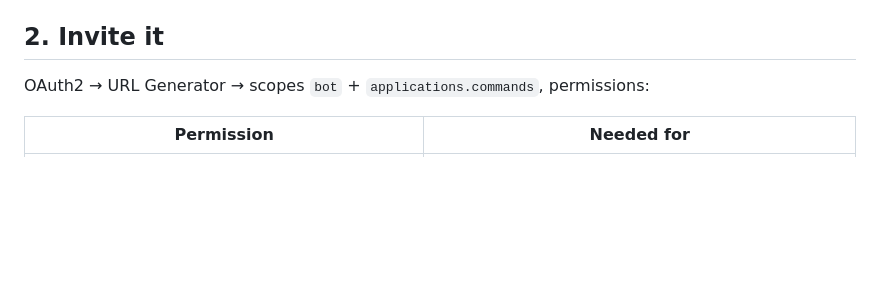
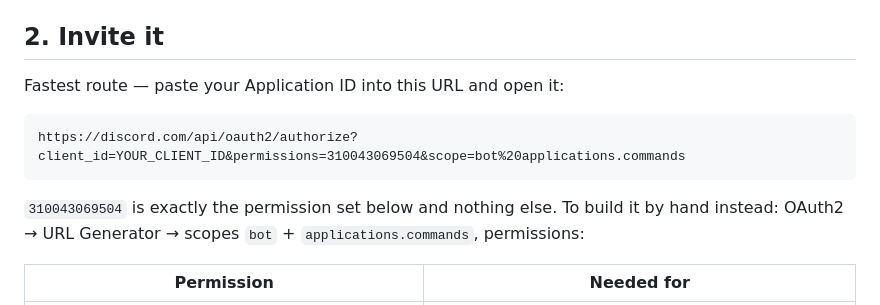
Before and after one commit to michxaal-tech/Daydream-bot, a Markdown page: docs/SETUP.md, the part around the change. Drawn GitHub-style; blank space fills up the shorter version.

Commit message:
docs: add a ready-made invite URL with the exact permission set
Co-Authored-By: Claude Opus 5 <noreply@anthropic.com>
Claude-Session: https://claude.ai/code/session_011SRau7si1PNdJmGUmpZDwM

````diff
--- a/docs/SETUP.md
+++ b/docs/SETUP.md
@@ -13,7 +13,15 @@ Roughly 15 minutes end to end.
 
 ## 2. Invite it
 
-OAuth2 → URL Generator → scopes `bot` + `applications.commands`, permissions:
+Fastest route — paste your Application ID into this URL and open it:
+
+```
+https://discord.com/api/oauth2/authorize?client_id=YOUR_CLIENT_ID&permissions=310043069504&scope=bot%20applications.commands
+```
+
+`310043069504` is exactly the permission set below and nothing else. To build it
+by hand instead: OAuth2 → URL Generator → scopes `bot` + `applications.commands`,
+permissions:
 
 | Permission | Needed for |
 |---|---|
````
